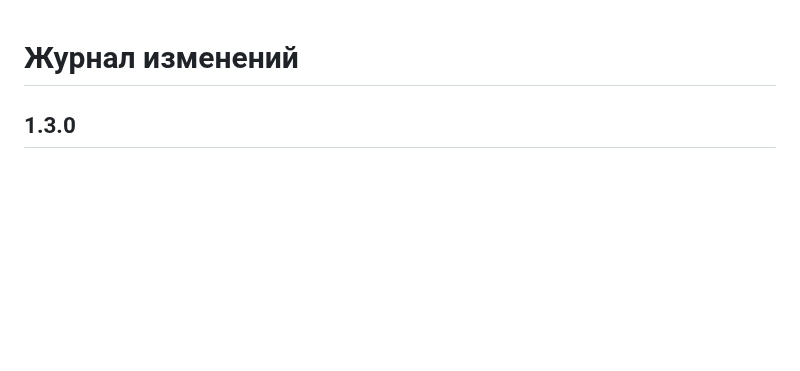
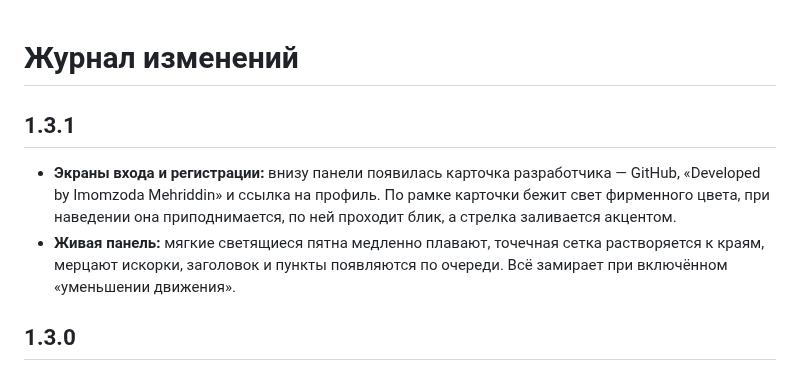
Before and after one commit to imomzoda-dev/SakinaAiDesktop, a Markdown page: CHANGELOG.md, the part around the change. GitHub-like rendering; blank space fills up the shorter version.

```diff
--- a/CHANGELOG.md
+++ b/CHANGELOG.md
@@ -1,4 +1,9 @@
 # Журнал изменений
+
+## 1.3.1
+
+- **Экраны входа и регистрации:** внизу панели появилась карточка разработчика — GitHub, «Developed by Imomzoda Mehriddin» и ссылка на профиль. По рамке карточки бежит свет фирменного цвета, при наведении она приподнимается, по ней проходит блик, а стрелка заливается акцентом.
+- **Живая панель:** мягкие светящиеся пятна медленно плавают, точечная сетка растворяется к краям, мерцают искорки, заголовок и пункты появляются по очереди. Всё замирает при включённом «уменьшении движения».
 
 ## 1.3.0
 
```
Also changed, not shown: README.md (+9 -0 lines), README.ru.md (+9 -0 lines), docs/screenshots/account-login-dark.png (added), docs/screenshots/account-login.png.
